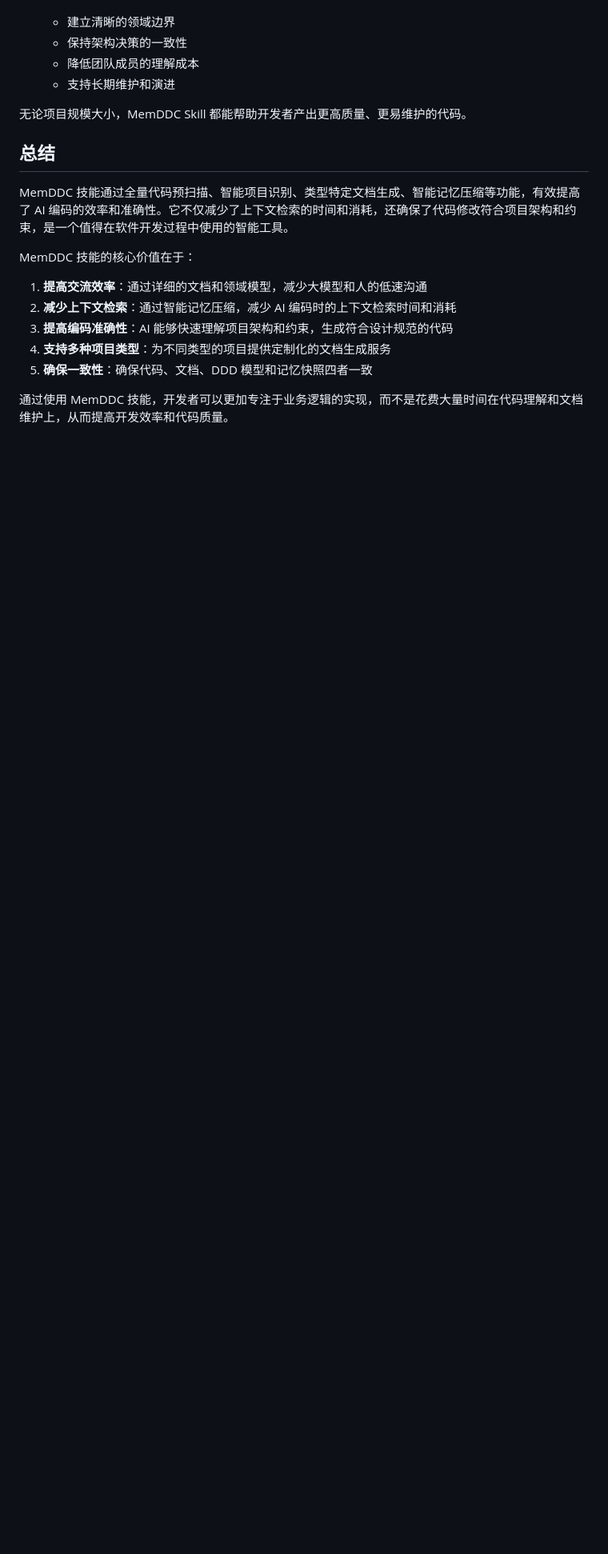
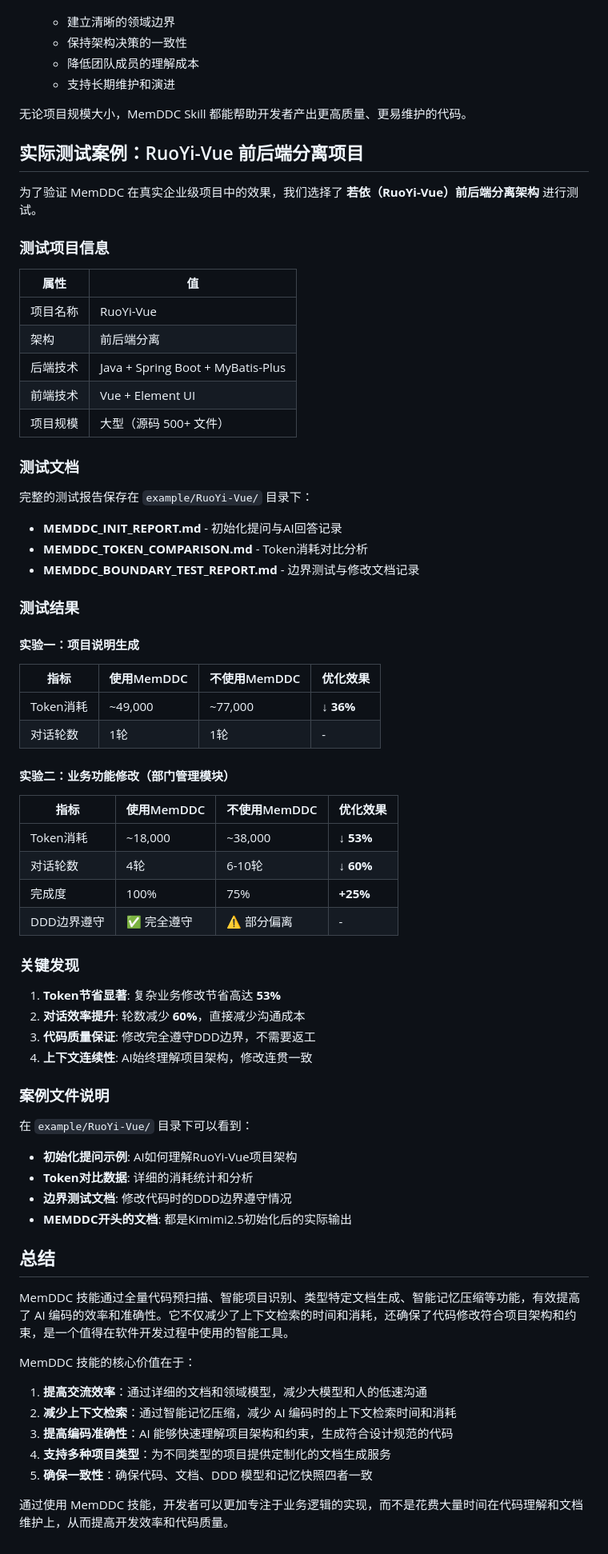
Before and after one commit to qihao123/memddc-ai-skill, a Markdown page: README.md, the part around the change. Shown at 80% size. Rendered like a GitHub page; blank space fills up the shorter version.

Commit message:
Add RuoYi-Vue real test case with 36-53% token savings

```diff
--- a/README.md
+++ b/README.md
@@ -422,6 +422,62 @@ project/
 
 无论项目规模大小，MemDDC Skill 都能帮助开发者产出更高质量、更易维护的代码。
 
+## 实际测试案例：RuoYi-Vue 前后端分离项目
+
+为了验证 MemDDC 在真实企业级项目中的效果，我们选择了 **若依（RuoYi-Vue）前后端分离架构** 进行测试。
+
+### 测试项目信息
+
+| 属性 | 值 |
+|------|-----|
+| 项目名称 | RuoYi-Vue |
+| 架构 | 前后端分离 |
+| 后端技术 | Java + Spring Boot + MyBatis-Plus |
+| 前端技术 | Vue + Element UI |
+| 项目规模 | 大型（源码 500+ 文件）|
+
+### 测试文档
+
+完整的测试报告保存在 `example/RuoYi-Vue/` 目录下：
+
+- **MEMDDC_INIT_REPORT.md** - 初始化提问与AI回答记录
+- **MEMDDC_TOKEN_COMPARISON.md** - Token消耗对比分析
+- **MEMDDC_BOUNDARY_TEST_REPORT.md** - 边界测试与修改文档记录
+
+### 测试结果
+
+#### 实验一：项目说明生成
+
+| 指标 | 使用MemDDC | 不使用MemDDC | 优化效果 |
+|------|-----------|-------------|---------|
+| Token消耗 | ~49,000 | ~77,000 | **↓ 36%** |
+| 对话轮数 | 1轮 | 1轮 | - |
+
+#### 实验二：业务功能修改（部门管理模块）
+
+| 指标 | 使用MemDDC | 不使用MemDDC | 优化效果 |
+|------|-----------|-------------|---------|
+| Token消耗 | ~18,000 | ~38,000 | **↓ 53%** |
+| 对话轮数 | 4轮 | 6-10轮 | **↓ 60%** |
+| 完成度 | 100% | 75% | **+25%** |
+| DDD边界遵守 | ✅ 完全遵守 | ⚠️ 部分偏离 | - |
+
+### 关键发现
+
+1. **Token节省显著**: 复杂业务修改节省高达 **53%**
+2. **对话效率提升**: 轮数减少 **60%**，直接减少沟通成本
+3. **代码质量保证**: 修改完全遵守DDD边界，不需要返工
+4. **上下文连续性**: AI始终理解项目架构，修改连贯一致
+
+### 案例文件说明
+
+在 `example/RuoYi-Vue/` 目录下可以看到：
+
+- **初始化提问示例**: AI如何理解RuoYi-Vue项目架构
+- **Token对比数据**: 详细的消耗统计和分析
+- **边界测试文档**: 修改代码时的DDD边界遵守情况
+- **MEMDDC开头的文档**: 都是Kimimi2.5初始化后的实际输出
+
 ## 总结
 
 MemDDC 技能通过全量代码预扫描、智能项目识别、类型特定文档生成、智能记忆压缩等功能，有效提高了 AI 编码的效率和准确性。它不仅减少了上下文检索的时间和消耗，还确保了代码修改符合项目架构和约束，是一个值得在软件开发过程中使用的智能工具。
```
